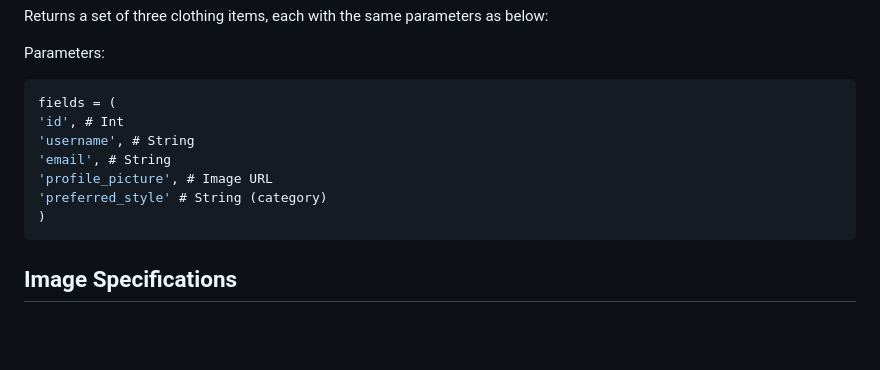
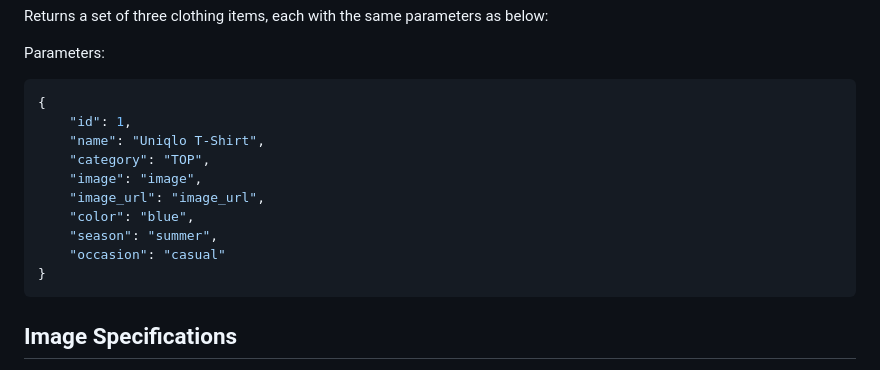
Before and after one commit to Whynotmetoo/virtual-closet-organizer, a Markdown page: djangoapi.md, the part around the change. Rendered like a GitHub page; blank space fills up the shorter version.

Commit message:
Update djangoapi.md
Fixed typo

````diff
--- a/djangoapi.md
+++ b/djangoapi.md
@@ -97,13 +97,16 @@ Returns a set of three clothing items, each with the same parameters as below:
 
 Parameters:
 ```json
-fields = (
-'id', # Int
-'username', # String
-'email', # String
-'profile_picture', # Image URL
-'preferred_style' # String (category)
-)
+{
+    "id": 1,
+    "name": "Uniqlo T-Shirt",
+    "category": "TOP",
+    "image": "image",
+    "image_url": "image_url",
+    "color": "blue",
+    "season": "summer",
+    "occasion": "casual"
+}
 ```
 
 ## Image Specifications
````
